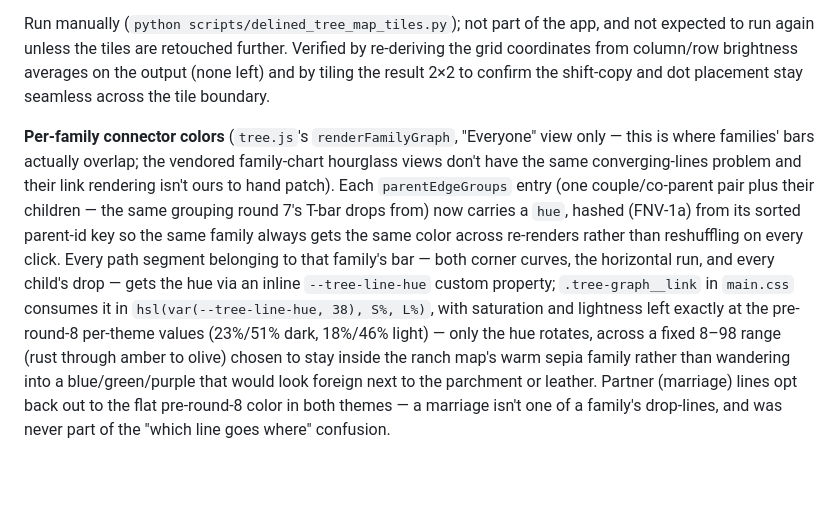
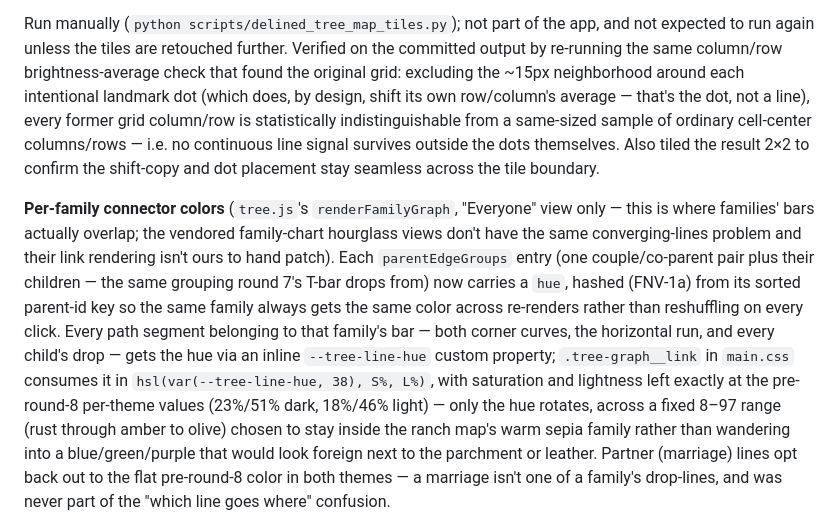
Before and after one commit to Choupatate/YetAnotherProject, a Markdown page: FEATURES.md, the part around the change. Drawn GitHub-style; blank space fills up the shorter version.

```diff
--- a/FEATURES.md
+++ b/FEATURES.md
@@ -2801,10 +2801,15 @@ strokes and leaves everything else pixel-for-pixel alone:
 
 Run manually (`python scripts/delined_tree_map_tiles.py`); not part of
 the app, and not expected to run again unless the tiles are retouched
-further. Verified by re-deriving the grid coordinates from column/row
-brightness averages on the output (none left) and by tiling the result
-2×2 to confirm the shift-copy and dot placement stay seamless across
-the tile boundary.
+further. Verified on the committed output by re-running the same
+column/row brightness-average check that found the original grid:
+excluding the ~15px neighborhood around each intentional landmark dot
+(which does, by design, shift its own row/column's average — that's
+the dot, not a line), every former grid column/row is statistically
+indistinguishable from a same-sized sample of ordinary cell-center
+columns/rows — i.e. no continuous line signal survives outside the
+dots themselves. Also tiled the result 2×2 to confirm the shift-copy
+and dot placement stay seamless across the tile boundary.
 
 **Per-family connector colors** (`tree.js`'s `renderFamilyGraph`,
 "Everyone" view only — this is where families' bars actually overlap;
@@ -2820,7 +2825,7 @@ child's drop — gets the hue via an inline `--tree-line-hue` custom
 property; `.tree-graph__link` in `main.css` consumes it in
 `hsl(var(--tree-line-hue, 38), S%, L%)`, with saturation and lightness
 left exactly at the pre-round-8 per-theme values (23%/51% dark, 18%/46%
-light) — only the hue rotates, across a fixed 8–98 range (rust through
+light) — only the hue rotates, across a fixed 8–97 range (rust through
 amber to olive) chosen to stay inside the ranch map's warm sepia
 family rather than wandering into a blue/green/purple that would look
 foreign next to the parchment or leather. Partner (marriage) lines
```
Also changed, not shown: CLAUDE.md (+30 -14 lines), README.md (+7 -7 lines).
